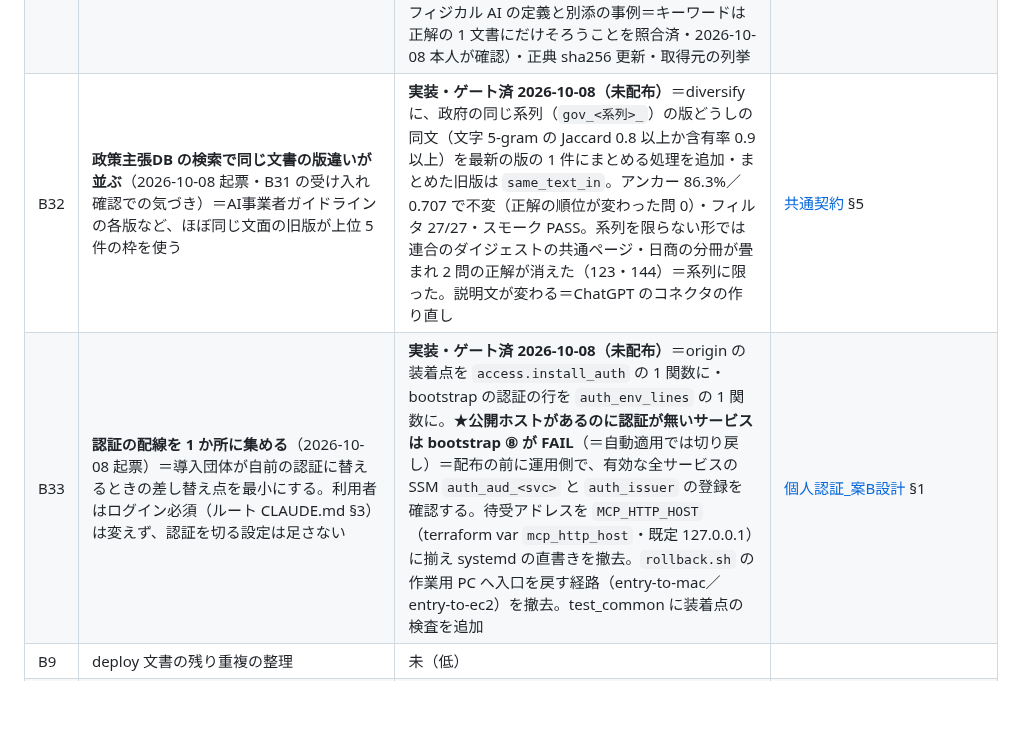
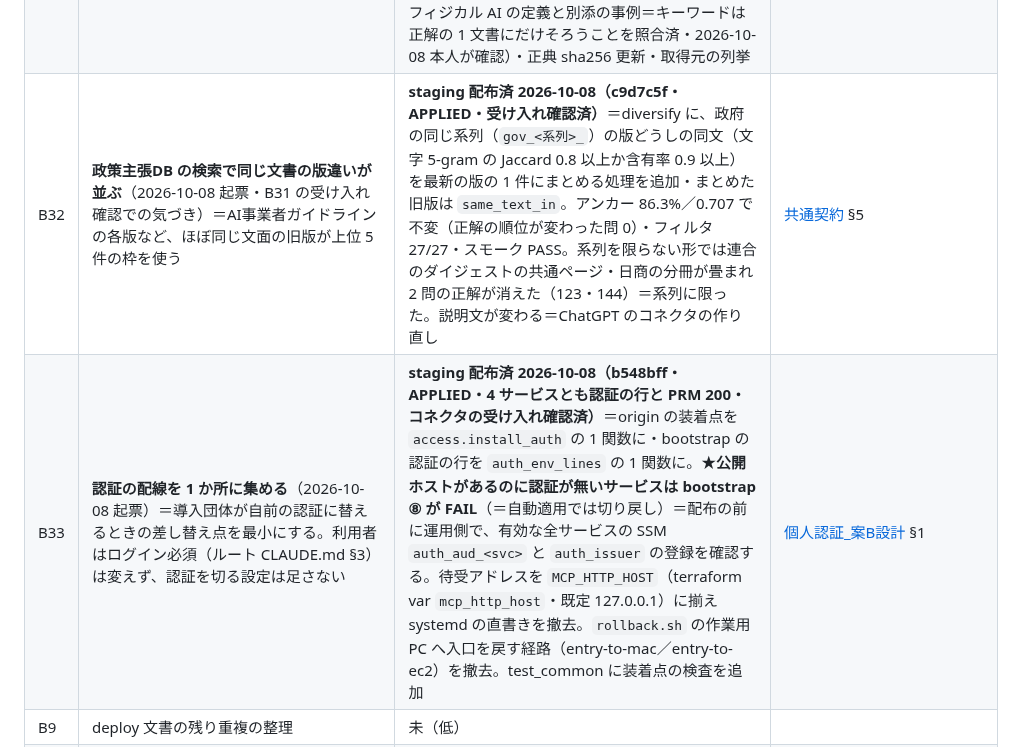
Before and after one commit to KenichiOkamuraJp/polyarchy, a Markdown page: docs/残タスク.md, the part around the change. Rendered like a GitHub page; blank space fills up the shorter version.

```diff
--- a/docs/残タスク.md
+++ b/docs/残タスク.md
@@ -53,8 +53,8 @@
 | B29 | **日本成長戦略の決定文書を `gov` に追加**（2026-10-07 起票）＝日本成長戦略（2026-07-21 閣議決定）＋戦略 17 分野の官民投資ロードマップ（同日 日本成長戦略本部決定） | **運用側で取込・追い判定済・アンカー基準を 85.8%／0.708→86.1%／0.708 へ（既存の問の押し出し 0）・staging 配布済 2026-10-07（0722bba）・コネクタの作り直しと Pages も済**。収集器・評価問は 2026-10-07＝collect.py に `seicho`・発行体＝日本成長戦略本部・評価問 3（237〜239・キーワードは正解の 1 文書にだけそろうことを照合済）・正典 sha256＝a3bb5067…・取得元の列挙。骨太方針 2026 との重なりは約 1,100 文のうち 7 文 | [収録拡充計画](../recommendations/docs/収録拡充計画_AI・デジタル改革の決定文書.md) |
 | B30 | **審議会DB の検索で同じページの別の部分が並ぶ**（2026-10-08 起票・運用側の受け入れ確認での気づき）＝長いページを 600 字程度に分けた単位（M4）が別々に当たり、上位 5 件の 2 枠を同じページが使う（例：日本成長戦略会議 第 5 回 資料 6）。仕様どおり（1 応答の件数の絞りは第三者の著作物だけ＝M5 で記録に一律に掛けると正しい発言が落ちると実測） | 未着手。案＝政府の資料（unit=page）だけ同じページから 1 件まで（記録には掛けない）。検索の並びが変わる＝アンカーを測ってから決める（急がない） | [開発計画](審議会議事録DB_開発計画.md) §9 M5 |
 | B31 | **AI事業者ガイドラインを `gov` に追加**（2026-10-08 起票・指示書 P3 #16）＝本編 第 1.0〜1.2 版の 4 本＋別添（最新＝第 1.2 版） | **運用側で取込・追い判定済 2026-10-08（193,122 点）・アンカー基準を 86.1%／0.708→86.3%／0.707 へ（正解が上位 5 件から外れた既存の問は 0・235 が 1 位→2 位＝主題適合の割り込み・README 品質の担保）・配布待ち**。収集器・評価問は 2026-10-08＝collect.py に `aigl`（総務省の掲載ページから＝経済産業省の PDF は WAF の JS チャレンジ）・発行体＝総務省・経済産業省・評価問 3（240〜242・第 1.2 版で初出の AI エージェント・フィジカル AI の定義と別添の事例＝キーワードは正解の 1 文書にだけそろうことを照合済・2026-10-08 本人が確認）・正典 sha256 更新・取得元の列挙 | [収録拡充計画](../recommendations/docs/収録拡充計画_AI・デジタル改革の決定文書.md) |
-| B32 | **政策主張DB の検索で同じ文書の版違いが並ぶ**（2026-10-08 起票・B31 の受け入れ確認での気づき）＝AI事業者ガイドラインの各版など、ほぼ同じ文面の旧版が上位 5 件の枠を使う | **実装・ゲート済 2026-10-08（未配布）**＝diversify に、政府の同じ系列（`gov_<系列>_`）の版どうしの同文（文字 5-gram の Jaccard 0.8 以上か含有率 0.9 以上）を最新の版の 1 件にまとめる処理を追加・まとめた旧版は `same_text_in`。アンカー 86.3%／0.707 で不変（正解の順位が変わった問 0）・フィルタ 27/27・スモーク PASS。系列を限らない形では連合のダイジェストの共通ページ・日商の分冊が畳まれ 2 問の正解が消えた（123・144）＝系列に限った。説明文が変わる＝ChatGPT のコネクタの作り直し | [共通契約](../recommendations/docs/共通契約.md) §5 |
-| B33 | **認証の配線を 1 か所に集める**（2026-10-08 起票）＝導入団体が自前の認証に替えるときの差し替え点を最小にする。利用者はログイン必須（ルート CLAUDE.md §3）は変えず、認証を切る設定は足さない | **実装・ゲート済 2026-10-08（未配布）**＝origin の装着点を `access.install_auth` の 1 関数に・bootstrap の認証の行を `auth_env_lines` の 1 関数に。★**公開ホストがあるのに認証が無いサービスは bootstrap ⑧ が FAIL**（＝自動適用では切り戻し）＝配布の前に運用側で、有効な全サービスの SSM `auth_aud_<svc>` と `auth_issuer` の登録を確認する。待受アドレスを `MCP_HTTP_HOST`（terraform var `mcp_http_host`・既定 127.0.0.1）に揃え systemd の直書きを撤去。`rollback.sh` の作業用 PC へ入口を戻す経路（entry-to-mac／entry-to-ec2）を撤去。test_common に装着点の検査を追加 | [個人認証_案B設計](個人認証_案B設計.md) §1 |
+| B32 | **政策主張DB の検索で同じ文書の版違いが並ぶ**（2026-10-08 起票・B31 の受け入れ確認での気づき）＝AI事業者ガイドラインの各版など、ほぼ同じ文面の旧版が上位 5 件の枠を使う | **staging 配布済 2026-10-08（c9d7c5f・APPLIED・受け入れ確認済）**＝diversify に、政府の同じ系列（`gov_<系列>_`）の版どうしの同文（文字 5-gram の Jaccard 0.8 以上か含有率 0.9 以上）を最新の版の 1 件にまとめる処理を追加・まとめた旧版は `same_text_in`。アンカー 86.3%／0.707 で不変（正解の順位が変わった問 0）・フィルタ 27/27・スモーク PASS。系列を限らない形では連合のダイジェストの共通ページ・日商の分冊が畳まれ 2 問の正解が消えた（123・144）＝系列に限った。説明文が変わる＝ChatGPT のコネクタの作り直し | [共通契約](../recommendations/docs/共通契約.md) §5 |
+| B33 | **認証の配線を 1 か所に集める**（2026-10-08 起票）＝導入団体が自前の認証に替えるときの差し替え点を最小にする。利用者はログイン必須（ルート CLAUDE.md §3）は変えず、認証を切る設定は足さない | **staging 配布済 2026-10-08（b548bff・APPLIED・4 サービスとも認証の行と PRM 200・コネクタの受け入れ確認済）**＝origin の装着点を `access.install_auth` の 1 関数に・bootstrap の認証の行を `auth_env_lines` の 1 関数に。★**公開ホストがあるのに認証が無いサービスは bootstrap ⑧ が FAIL**（＝自動適用では切り戻し）＝配布の前に運用側で、有効な全サービスの SSM `auth_aud_<svc>` と `auth_issuer` の登録を確認する。待受アドレスを `MCP_HTTP_HOST`（terraform var `mcp_http_host`・既定 127.0.0.1）に揃え systemd の直書きを撤去。`rollback.sh` の作業用 PC へ入口を戻す経路（entry-to-mac／entry-to-ec2）を撤去。test_common に装着点の検査を追加 | [個人認証_案B設計](個人認証_案B設計.md) §1 |
 | B9 | deploy 文書の残り重複の整理 | 未（低） | |
 | B10 | **収録範囲明示の残項目**（recommendations）：(a) 低ヒット照会の実装前後比較 (b) クロール実行日の記録（collect.py） (c) 低スコア発火条件の校正 (d) stats への横展開 | 本体は**済 2026-08-20**（coverage_note/freshness/coverage_warning）。(a)〜(d) 未——(b) は差分取込の定常運用（RUNBOOK §5）に載せるのが自然になった | 設計＝[コーパス収録範囲の明示.md](../recommendations/docs/コーパス収録範囲の明示.md) |
 
```
Also changed, not shown: deploy/RUNBOOK_OPS.md (+2 -0 lines).
